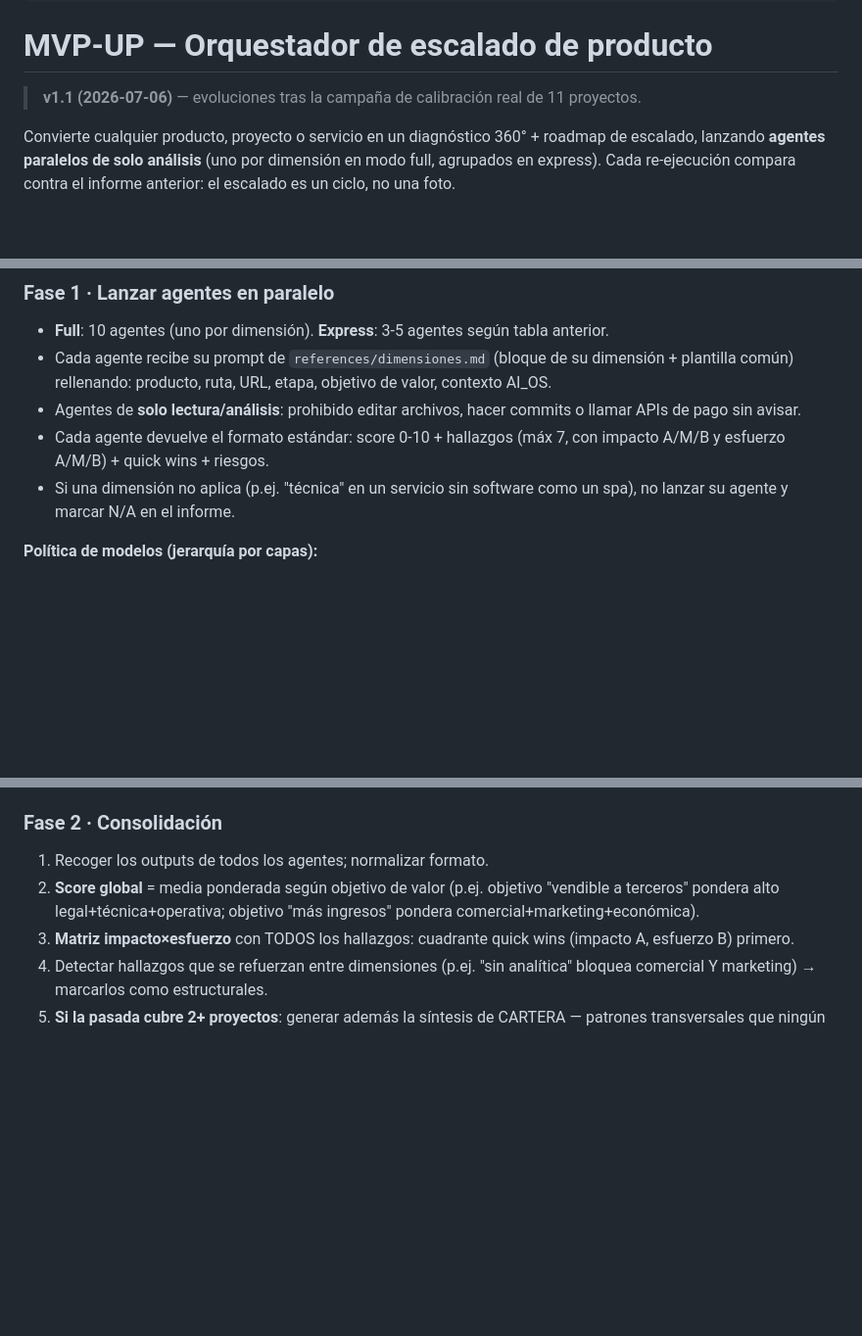
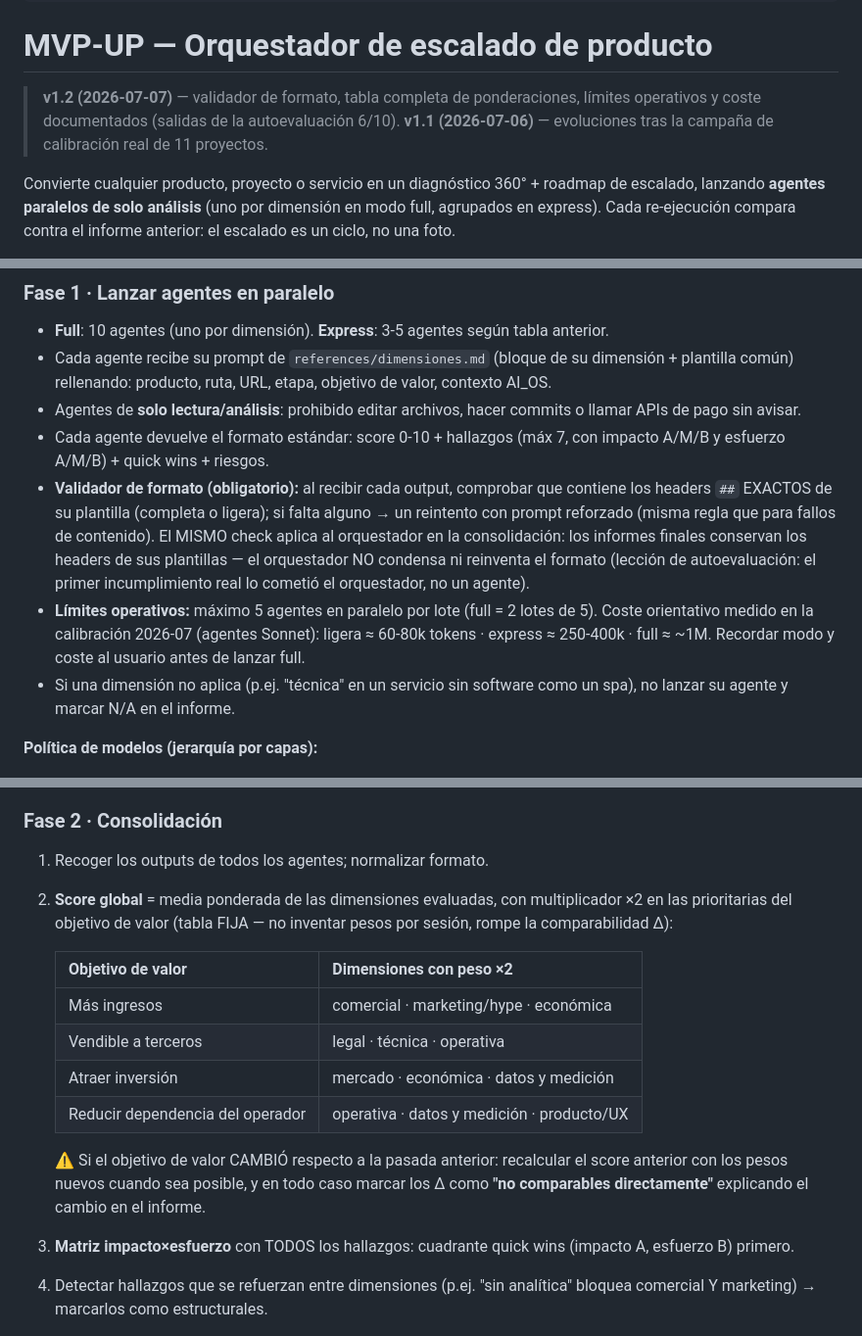
Before and after one commit to lfpalomaresg/mvp-up, a Markdown page: skill/SKILL.md, 3 parts joined by grey strips. Shown at 98% size. Rendered like a GitHub page; blank space fills up the shorter version.

Commit message:
v1.2: validador de formato, ponderaciones fijas por objetivo, límites operativos y coste, flujo sin ficha
Salidas de la autoevaluación (6/10) aplicadas.

Co-Authored-By: Claude Fable 5 <noreply@anthropic.com>

```diff
--- a/skill/SKILL.md
+++ b/skill/SKILL.md
@@ -20,7 +20,7 @@ alwaysActive: false
 
 # MVP-UP — Orquestador de escalado de producto
 
-> **v1.1 (2026-07-06)** — evoluciones tras la campaña de calibración real de 11 proyectos.
+> **v1.2 (2026-07-07)** — validador de formato, tabla completa de ponderaciones, límites operativos y coste documentados (salidas de la autoevaluación 6/10). **v1.1 (2026-07-06)** — evoluciones tras la campaña de calibración real de 11 proyectos.
 
 Convierte cualquier producto, proyecto o servicio en un diagnóstico 360° + roadmap de escalado,
 lanzando **agentes paralelos de solo análisis** (uno por dimensión en modo full, agrupados en express).
@@ -74,6 +75,8 @@ El usuario puede añadir/quitar dimensiones antes de lanzar.
 - Cada agente recibe su prompt de `references/dimensiones.md` (bloque de su dimensión + plantilla común) rellenando: producto, ruta, URL, etapa, objetivo de valor, contexto AI_OS.
 - Agentes de **solo lectura/análisis**: prohibido editar archivos, hacer commits o llamar APIs de pago sin avisar.
 - Cada agente devuelve el formato estándar: score 0-10 + hallazgos (máx 7, con impacto A/M/B y esfuerzo A/M/B) + quick wins + riesgos.
+- **Validador de formato (obligatorio):** al recibir cada output, comprobar que contiene los headers `##` EXACTOS de su plantilla (completa o ligera); si falta alguno → un reintento con prompt reforzado (misma regla que para fallos de contenido). El MISMO check aplica al orquestador en la consolidación: los informes finales conservan los headers de sus plantillas — el orquestador NO condensa ni reinventa el formato (lección de autoevaluación: el primer incumplimiento real lo cometió el orquestador, no un agente).
+- **Límites operativos:** máximo 5 agentes en paralelo por lote (full = 2 lotes de 5). Coste orientativo medido en la calibración 2026-07 (agentes Sonnet): ligera ≈ 60-80k tokens · express ≈ 250-400k · full ≈ ~1M. Recordar modo y coste al usuario antes de lanzar full.
 - Si una dimensión no aplica (p.ej. "técnica" en un servicio sin software como un spa), no lanzar su agente y marcar N/A en el informe.
 
 **Política de modelos (jerarquía por capas):**
@@ -92,7 +95,16 @@ en `AI_OS/WORKFLOWS.md`.
 ### Fase 2 · Consolidación
 
 1. Recoger los outputs de todos los agentes; normalizar formato.
-2. **Score global** = media ponderada según objetivo de valor (p.ej. objetivo "vendible a terceros" pondera alto legal+técnica+operativa; objetivo "más ingresos" pondera comercial+marketing+económica).
+2. **Score global** = media ponderada de las dimensiones evaluadas, con multiplicador ×2 en las prioritarias del objetivo de valor (tabla FIJA — no inventar pesos por sesión, rompe la comparabilidad Δ):
+
+   | Objetivo de valor | Dimensiones con peso ×2 |
+   |---|---|
+   | Más ingresos | comercial · marketing/hype · económica |
+   | Vendible a terceros | legal · técnica · operativa |
+   | Atraer inversión | mercado · económica · datos y medición |
+   | Reducir dependencia del operador | operativa · datos y medición · producto/UX |
+
+   ⚠️ Si el objetivo de valor CAMBIÓ respecto a la pasada anterior: recalcular el score anterior con los pesos nuevos cuando sea posible, y en todo caso marcar los Δ como **"no comparables directamente"** explicando el cambio en el informe.
 3. **Matriz impacto×esfuerzo** con TODOS los hallazgos: cuadrante quick wins (impacto A, esfuerzo B) primero.
 4. Detectar hallazgos que se refuerzan entre dimensiones (p.ej. "sin analítica" bloquea comercial Y marketing) → marcarlos como estructurales.
 5. **Si la pasada cubre 2+ proyectos**: generar además la síntesis de CARTERA — patrones transversales que ningún informe individual muestra (p.ej. "técnica siempre > comercial", "la ventaja competitiva del operador sin capitalizar en ningún proyecto") — e incluirla en la entrega y en memoria.
```
Also changed, not shown: other parts of skill/SKILL.md (+1 -0 lines).
